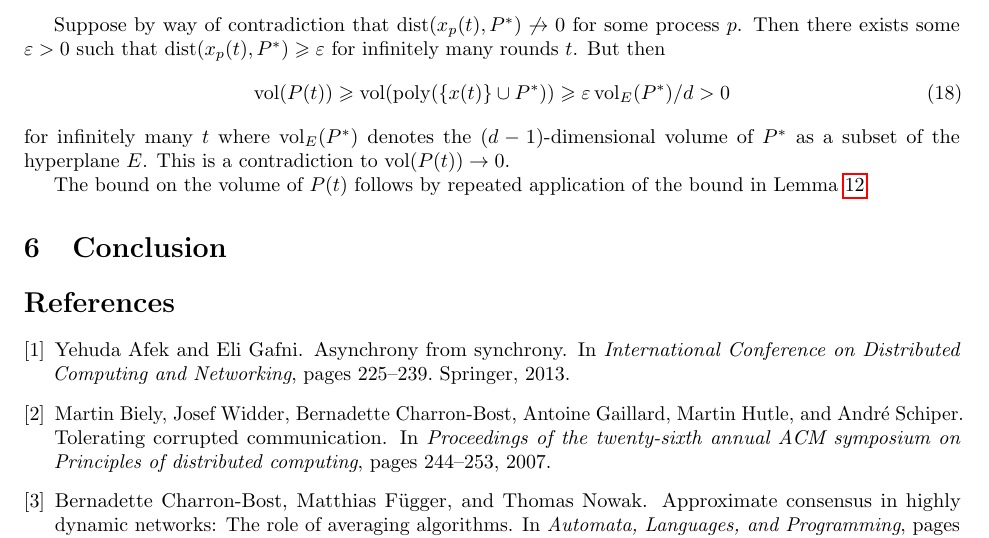
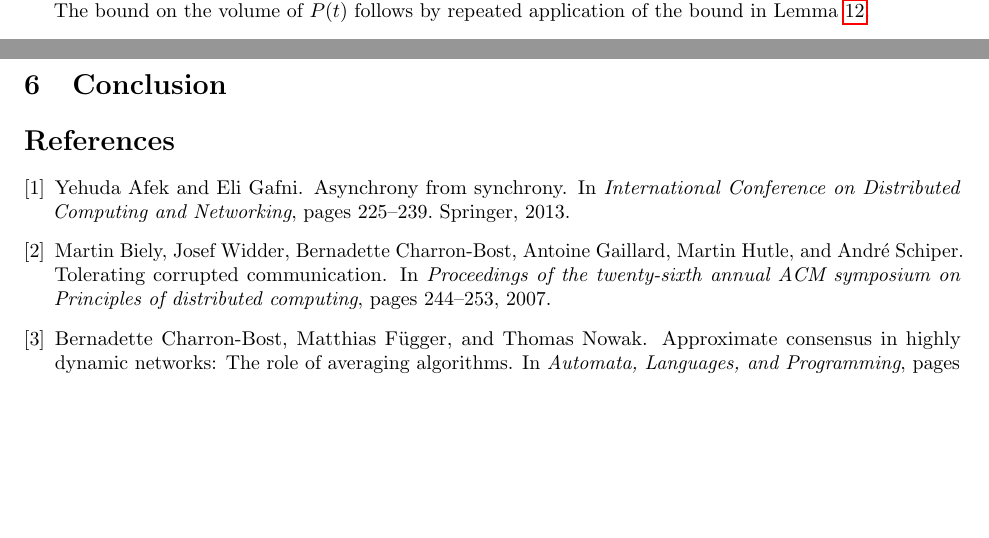
Before and after one commit to BioDisCo/roots, a LaTeX paper (manuscript/paper.tex): part of page 7 of 7 before the commit and two parts of pages 6 and 7 of 7 after it, the two joined at a grey line, cut at the place of the change, the shorter picture padded with empty space. Compiled offline with pdfLaTeX.

Commit message:
TODO in proof

```diff
--- a/manuscript/paper.tex
+++ b/manuscript/paper.tex
@@ -719,20 +719,7 @@ By Lemma~\ref{lem:contract}, we have $\vol(P(t)) \to 0$ as $t\to\infty$.
 Since the sets~$P(t)$ are nonincreasing for any averaging algorithm, this equivalent to the limit set $P^* = \lim_{t\to\infty} P(t) = \bigcap_{t\geq 0} P(t)$, which is convex, being contained in some affine hyperplane $E\subseteq \IR^d$.
 Since $P^* \subseteq P(0)$, it suffices to show $\dist(x_p(t),P^*) \to 0$ for all processes $p\in[n]$ to show both Hyperplane Agreement and Validity.
 
-Suppose by way of contradiction that $\dist(x_p(t),P^*) \not\to 0$ for some process~$p$.
-Then there exists some $\varepsilon > 0$ such that $\dist(x_p(t),P^*) \geq \varepsilon$ for infinitely many rounds~$t$.
-But then
-\begin{equation}
-\vol(P(t))
-\geq
-\vol(\poly(\{x(t)\} \cup P^*))
-\geq
-\varepsilon \vol_E(P^*) / d
->
-0
-\end{equation}
-for infinitely many~$t$ where $\vol_E(P^*)$ denotes the $(d-1)$-dimensional volume of~$P^*$ as a subset of the hyperplane~$E$.
-This is a contradiction to $\vol(P(t)) \to 0$.
+%TODO
 
 The bound on the volume of~$P(t)$ follows by repeated application of the bound in Lemma~\ref{lem:contract}.
 
```
